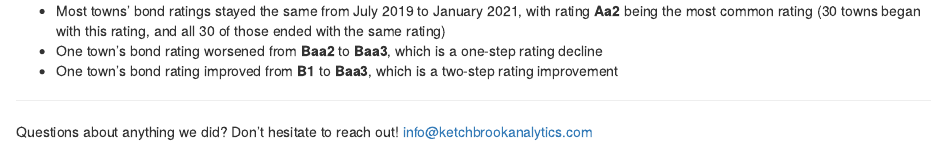
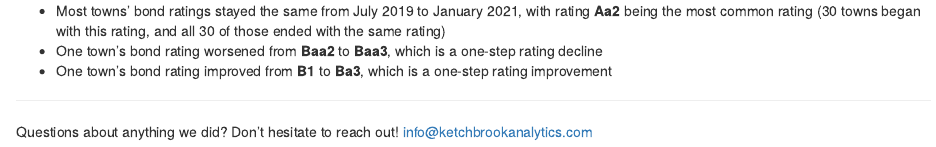
Before and after one commit to mthomas-ketchbrook/migrate_table, an R Markdown document (tables_contest_2021_blog_post.Rmd): the page in a window 1100 px wide, from 11990 px down. Rendered offline with R 4.5, knitr and Pandoc, with nearby package versions; drawn as R Markdown's standard HTML page in place of the format the file asks for; some code elsewhere in the file could not run offline.

Commit message:
Fixed incorrect insight in CT Analysis

```diff
--- a/tables_contest_2021_blog_post.Rmd
+++ b/tables_contest_2021_blog_post.Rmd
@@ -543,7 +543,7 @@ From this table, we can quickly glean a few insights:
 
 * Most towns' bond ratings stayed the same from July 2019 to January 2021, with rating **Aa2** being the most common rating (30 towns began with this rating, and all 30 of those ended with the same rating)
 * One town's bond rating worsened from **Baa2** to **Baa3**, which is a one-step rating decline
-* One town's bond rating improved from **B1** to **Baa3**, which is a two-step rating improvement
+* One town's bond rating improved from **B1** to **Ba3**, which is a one-step rating improvement
 
 ***
 
```
Also changed, not shown: final_gt.html, 1 other file.
